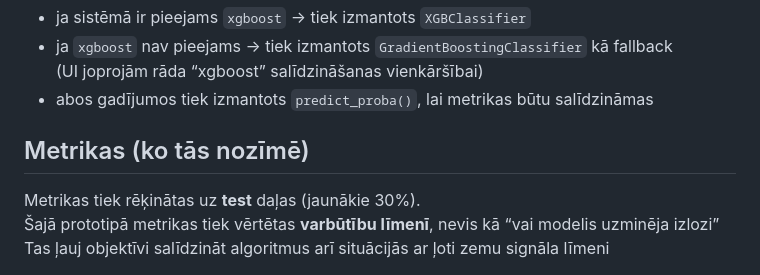
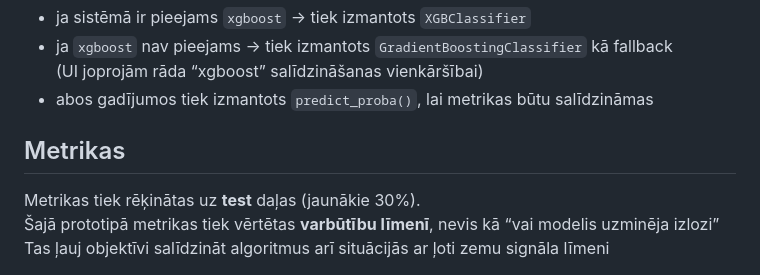
Before and after one commit to themrandray/Lotteligence, a Markdown page: README.md, the part around the change. Rendered like a GitHub page.

```diff
--- a/README.md
+++ b/README.md
@@ -139,7 +139,7 @@ Rezultātā tiek iegūta varbūtību matrica `proba` ar izmēru:
   (UI joprojām rāda “xgboost” salīdzināšanas vienkāršībai)
 - abos gadījumos tiek izmantots `predict_proba()`, lai metrikas būtu salīdzināmas
 
-## Metrikas (ko tās nozīmē)
+## Metrikas
 
 Metrikas tiek rēķinātas uz **test** daļas (jaunākie 30%).
 Šajā prototipā metrikas tiek vērtētas **varbūtību līmenī**, nevis kā “vai modelis uzminēja izlozi”
```
